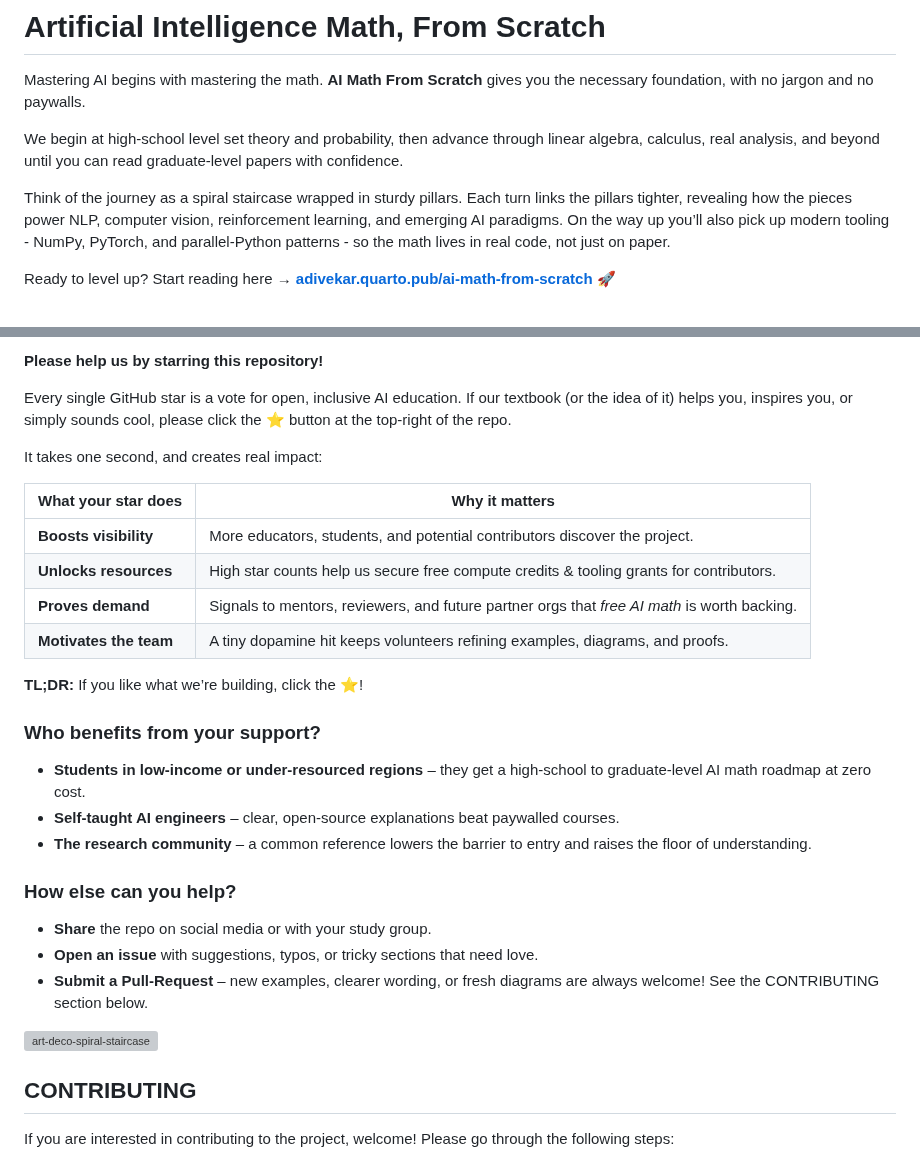
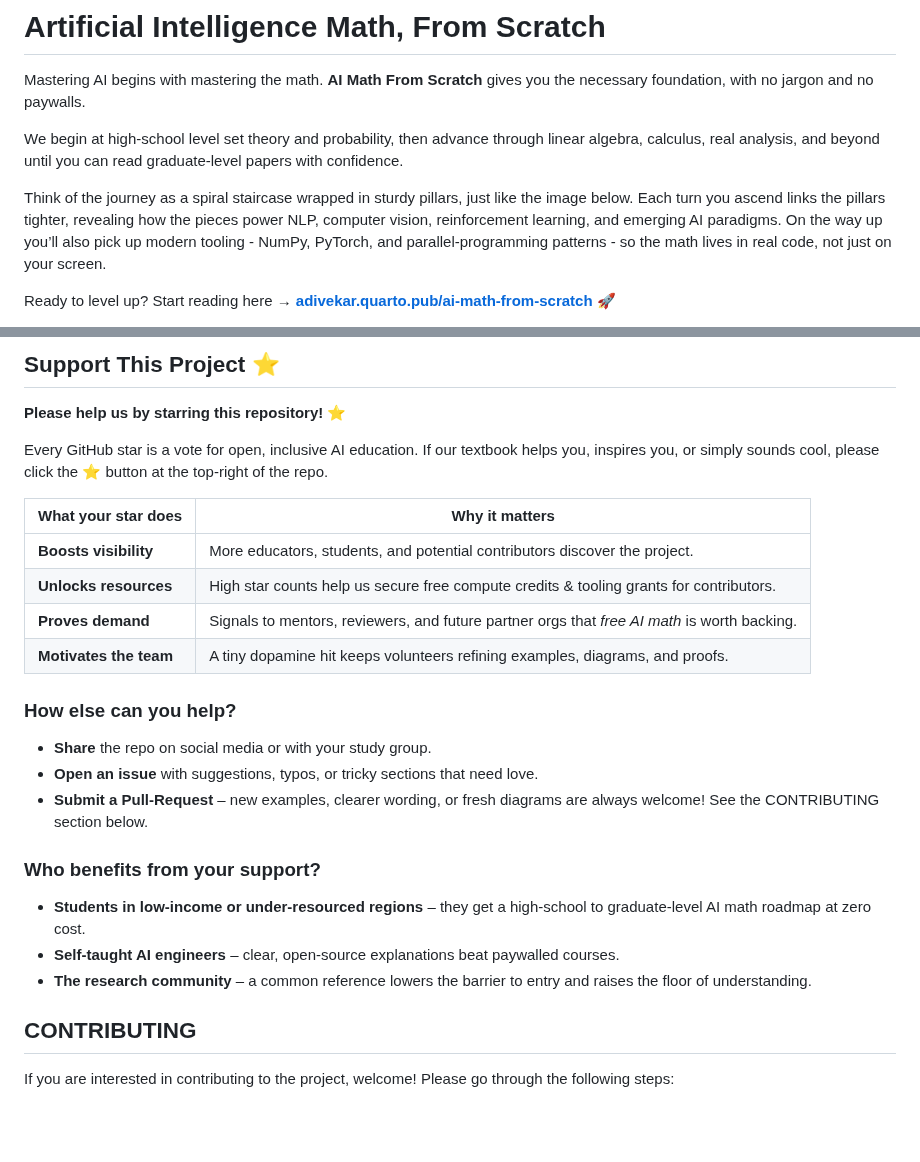
Before and after one commit to adivekar-utexas/necessary-and-insufficient-ai-research-math, a Markdown page: README.md, 2 parts joined by grey strips. Rendered like a GitHub page; blank space fills up the shorter version; grey boxes are pictures that could not be loaded.

```diff
--- a/README.md
+++ b/README.md
@@ -4,7 +4,7 @@ Mastering AI begins with mastering the math. **AI Math From Scratch** gives you
 
 We begin at high-school level set theory and probability, then advance through linear algebra, calculus, real analysis, and beyond until you can read graduate-level papers with confidence.
 
-Think of the journey as a spiral staircase wrapped in sturdy pillars. Each turn links the pillars tighter, revealing how the pieces power NLP, computer vision, reinforcement learning, and emerging AI paradigms. On the way up you’ll also pick up modern tooling - NumPy, PyTorch, and parallel-Python patterns - so the math lives in real code, not just on paper.
+Think of the journey as a spiral staircase wrapped in sturdy pillars, just like the image below. Each turn you ascend links the pillars tighter, revealing how the pieces power NLP, computer vision, reinforcement learning, and emerging AI paradigms. On the way up you’ll also pick up modern tooling - NumPy, PyTorch, and parallel-programming patterns - so the math lives in real code, not just on your screen.
 
 Ready to level up? Start reading here → **[adivekar.quarto.pub/ai-math-from-scratch](https://adivekar.quarto.pub/ai-math-from-scratch)** 🚀
 
@@ -12,9 +12,9 @@ Ready to level up? Start reading here → **[adivekar.quarto.pub/ai-math-from-sc
 
-**Please help us by starring this repository!**
+## Support This Project ⭐
 
-Every single GitHub star is a vote for open, inclusive AI education. If our textbook (or the idea of it) helps you, inspires you, or simply sounds cool, please click the ⭐️ button at the top-right of the repo.
+**Please help us by starring this repository! ⭐**
 
-It takes one second, and creates real impact:
+Every GitHub star is a vote for open, inclusive AI education. If our textbook helps you, inspires you, or simply sounds cool, please click the ⭐️ button at the top-right of the repo.
 
 | What your star does | Why it matters |
 |---------------------|---------------|
@@ -23,13 +23,6 @@ It takes one second, and creates real impact:
 | **Proves demand** | Signals to mentors, reviewers, and future partner orgs that *free AI math* is worth backing. |
 | **Motivates the team** | A tiny dopamine hit keeps volunteers refining examples, diagrams, and proofs. |
 
-**TL;DR:** If you like what we’re building, click the ⭐️!
-
-### Who benefits from your support?
-
-* **Students in low-income or under-resourced regions** – they get a high-school to graduate-level AI math roadmap at zero cost.
-* **Self-taught AI engineers** – clear, open-source explanations beat paywalled courses.
-* **The research community** – a common reference lowers the barrier to entry and raises the floor of understanding.
 
 ### How else can you help?
 
@@ -37,7 +30,11 @@ It takes one second, and creates real impact:
 * **Open an issue** with suggestions, typos, or tricky sections that need love.
 * **Submit a Pull-Request** – new examples, clearer wording, or fresh diagrams are always welcome! See the CONTRIBUTING section below.
 
-![art-deco-spiral-staircase](images/art-deco-spiral-staircase.png)
+### Who benefits from your support?
+
+* **Students in low-income or under-resourced regions** – they get a high-school to graduate-level AI math roadmap at zero cost.
+* **Self-taught AI engineers** – clear, open-source explanations beat paywalled courses.
+* **The research community** – a common reference lowers the barrier to entry and raises the floor of understanding.
 
 
 ## CONTRIBUTING
```
Also changed, not shown: other parts of README.md (+1 -1 lines).
